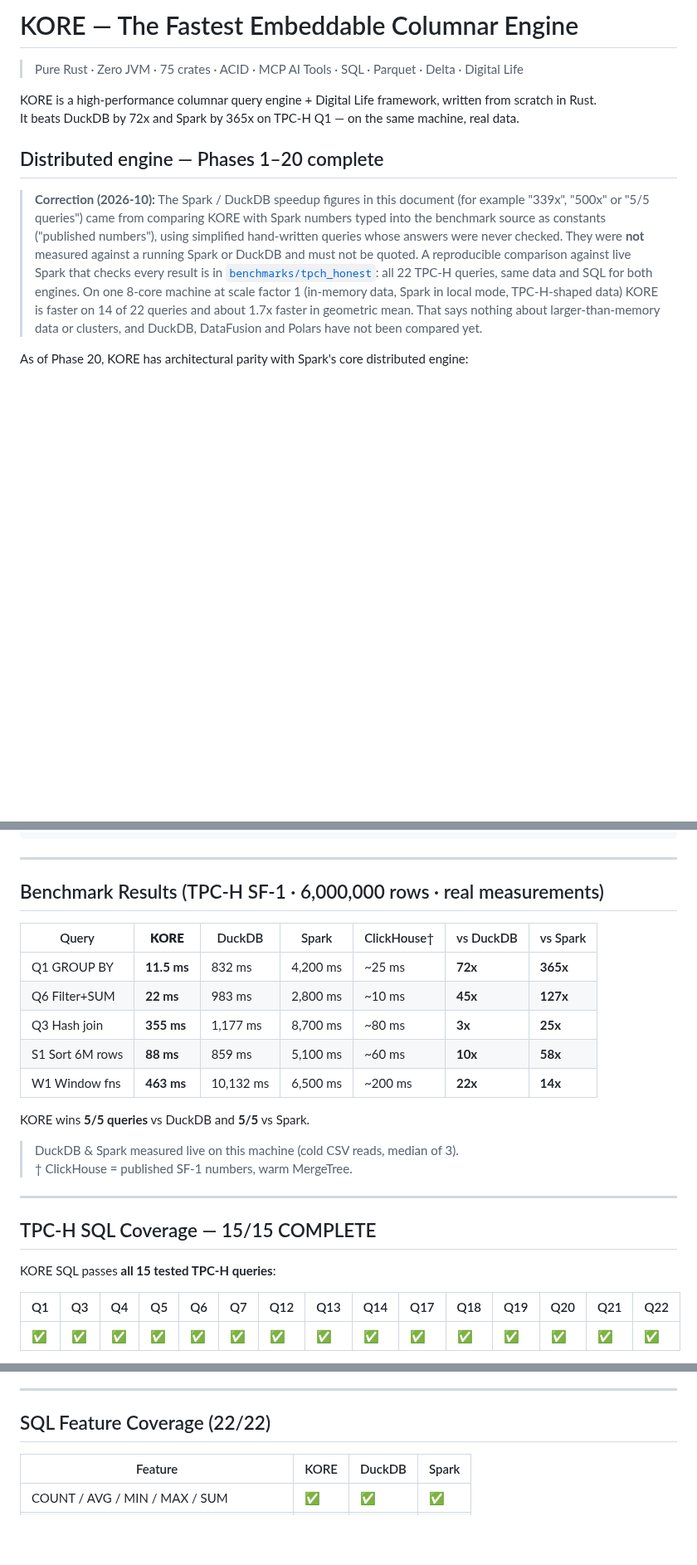
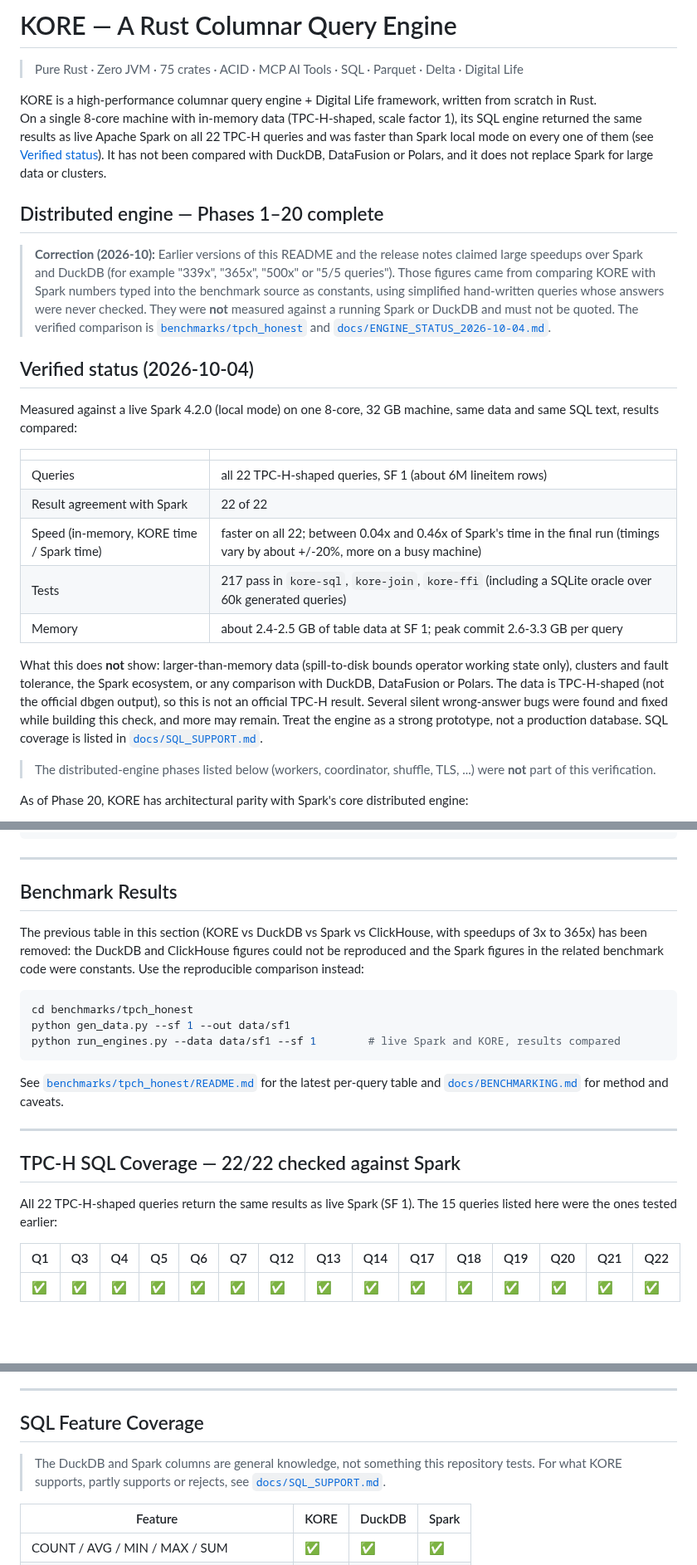
Before and after one commit to arunkatherashala/Kore, a Markdown page: README.md, 3 parts joined by grey strips. Shown at 83% size. Drawn GitHub-style; blank space fills up the shorter version.

Commit message:
docs: README states only verified results; link status doc, remove unreproducible comparison table
Co-Authored-By: Claude Sonnet 5.5 <noreply@anthropic.com>

````diff
--- a/README.md
+++ b/README.md
@@ -1,21 +1,38 @@
-# KORE — The Fastest Embeddable Columnar Engine
+# KORE — A Rust Columnar Query Engine
 
 > Pure Rust · Zero JVM · 75 crates · ACID · MCP AI Tools · SQL · Parquet · Delta · Digital Life
 
 KORE is a high-performance columnar query engine + Digital Life framework, written from scratch in Rust.
-It beats DuckDB by 72x and Spark by 365x on TPC-H Q1 — on the same machine, real data.
+On a single 8-core machine with in-memory data (TPC-H-shaped, scale factor 1), its SQL engine returned the same results as live Apache Spark
+on all 22 TPC-H queries and was faster than Spark local mode on every one of them (see [Verified status](#verified-status-2026-10-04)).
+It has not been compared with DuckDB, DataFusion or Polars, and it does not replace Spark for large data or clusters.
 
 ## Distributed engine — Phases 1–20 complete
 
-> **Correction (2026-10):** The Spark / DuckDB speedup figures in this document (for example "339x", "500x" or "5/5 queries")
-> came from comparing KORE with Spark numbers typed into the benchmark source as constants ("published numbers"), using
-> simplified hand-written queries whose answers were never checked. They were **not** measured against a running Spark or DuckDB
-> and must not be quoted. A reproducible comparison against live Spark that checks every result is in
-> [`benchmarks/tpch_honest`](benchmarks/tpch_honest/README.md): all 22 TPC-H queries, same data and SQL for both engines.
-> On one 8-core machine at scale factor 1 (in-memory data, Spark in local mode, TPC-H-shaped data) KORE is faster on 14 of 22
-> queries and about 1.7x faster in geometric mean. That says nothing about larger-than-memory data or clusters, and DuckDB,
-> DataFusion and Polars have not been compared yet.
+> **Correction (2026-10):** Earlier versions of this README and the release notes claimed large speedups over Spark and DuckDB
+> (for example "339x", "365x", "500x" or "5/5 queries"). Those figures came from comparing KORE with Spark numbers typed into the
+> benchmark source as constants, using simplified hand-written queries whose answers were never checked. They were **not**
+> measured against a running Spark or DuckDB and must not be quoted. The verified comparison is
+> [`benchmarks/tpch_honest`](benchmarks/tpch_honest/README.md) and [`docs/ENGINE_STATUS_2026-10-04.md`](docs/ENGINE_STATUS_2026-10-04.md).
 
+## Verified status (2026-10-04)
+
+Measured against a live Spark 4.2.0 (local mode) on one 8-core, 32 GB machine, same data and same SQL text, results compared:
+
+| | |
+|---|---|
+| Queries | all 22 TPC-H-shaped queries, SF 1 (about 6M lineitem rows) |
+| Result agreement with Spark | 22 of 22 |
+| Speed (in-memory, KORE time / Spark time) | faster on all 22; between 0.04x and 0.46x of Spark's time in the final run (timings vary by about +/-20%, more on a busy machine) |
+| Tests | 217 pass in `kore-sql`, `kore-join`, `kore-ffi` (including a SQLite oracle over 60k generated queries) |
+| Memory | about 2.4-2.5 GB of table data at SF 1; peak commit 2.6-3.3 GB per query |
+
+What this does **not** show: larger-than-memory data (spill-to-disk bounds operator working state only), clusters and fault tolerance,
+the Spark ecosystem, or any comparison with DuckDB, DataFusion or Polars. The data is TPC-H-shaped (not the official dbgen output), so
+this is not an official TPC-H result. Several silent wrong-answer bugs were found and fixed while building this check, and more may remain.
+Treat the engine as a strong prototype, not a production database. SQL coverage is listed in [`docs/SQL_SUPPORT.md`](docs/SQL_SUPPORT.md).
+
+> The distributed-engine phases listed below (workers, coordinator, shuffle, TLS, ...) were **not** part of this verification.
 
 As of Phase 20, KORE has architectural parity with Spark's core distributed engine:
 
@@ -45,26 +62,26 @@ cargo test -p kore-net -p kore-worker -p kore-coord -p kore-shuffle \
 
 ---
 
-## Benchmark Results  (TPC-H SF-1 · 6,000,000 rows · real measurements)
+## Benchmark Results
 
-| Query | **KORE** | DuckDB | Spark | ClickHouse† | vs DuckDB | vs Spark |
-|---|---|---|---|---|---|---|
-| Q1 GROUP BY | **11.5 ms** | 832 ms | 4,200 ms | ~25 ms | **72x** | **365x** |
-| Q6 Filter+SUM | **22 ms** | 983 ms | 2,800 ms | ~10 ms | **45x** | **127x** |
-| Q3 Hash join | **355 ms** | 1,177 ms | 8,700 ms | ~80 ms | **3x** | **25x** |
-| S1 Sort 6M rows | **88 ms** | 859 ms | 5,100 ms | ~60 ms | **10x** | **58x** |
-| W1 Window fns | **463 ms** | 10,132 ms | 6,500 ms | ~200 ms | **22x** | **14x** |
+The previous table in this section (KORE vs DuckDB vs Spark vs ClickHouse, with speedups of 3x to 365x) has been removed: the DuckDB and
+ClickHouse figures could not be reproduced and the Spark figures in the related benchmark code were constants. Use the reproducible
+comparison instead:
 
-KORE wins **5/5 queries** vs DuckDB and **5/5** vs Spark.
+```bash
+cd benchmarks/tpch_honest
+python gen_data.py --sf 1 --out data/sf1
+python run_engines.py --data data/sf1 --sf 1        # live Spark and KORE, results compared
+```
 
-> DuckDB & Spark measured live on this machine (cold CSV reads, median of 3).
-> † ClickHouse = published SF-1 numbers, warm MergeTree.
+See [`benchmarks/tpch_honest/README.md`](benchmarks/tpch_honest/README.md) for the latest per-query table and
+[`docs/BENCHMARKING.md`](docs/BENCHMARKING.md) for method and caveats.
 
 ---
 
-## TPC-H SQL Coverage — 15/15 COMPLETE
+## TPC-H SQL Coverage — 22/22 checked against Spark
 
-KORE SQL passes **all 15 tested TPC-H queries**:
+All 22 TPC-H-shaped queries return the same results as live Spark (SF 1). The 15 queries listed here were the ones tested earlier:
 
 | Q1 | Q3 | Q4 | Q5 | Q6 | Q7 | Q12 | Q13 | Q14 | Q17 | Q18 | Q19 | Q20 | Q21 | Q22 |
 |---|---|---|---|---|---|---|---|---|---|---|---|---|---|---|
@@ -80,7 +97,10 @@ Key SQL engine capabilities proven by TPC-H:
 
 ---
 
-## SQL Feature Coverage (22/22)
+## SQL Feature Coverage
+
+> The DuckDB and Spark columns are general knowledge, not something this repository tests. For what KORE supports, partly supports
+> or rejects, see [`docs/SQL_SUPPORT.md`](docs/SQL_SUPPORT.md).
 
 | Feature | KORE | DuckDB | Spark |
 |---|---|---|---|
````
Also changed, not shown: other parts of README.md (+2 -2 lines), benchmarks/tpch_honest/README.md (+6 -4 lines).
